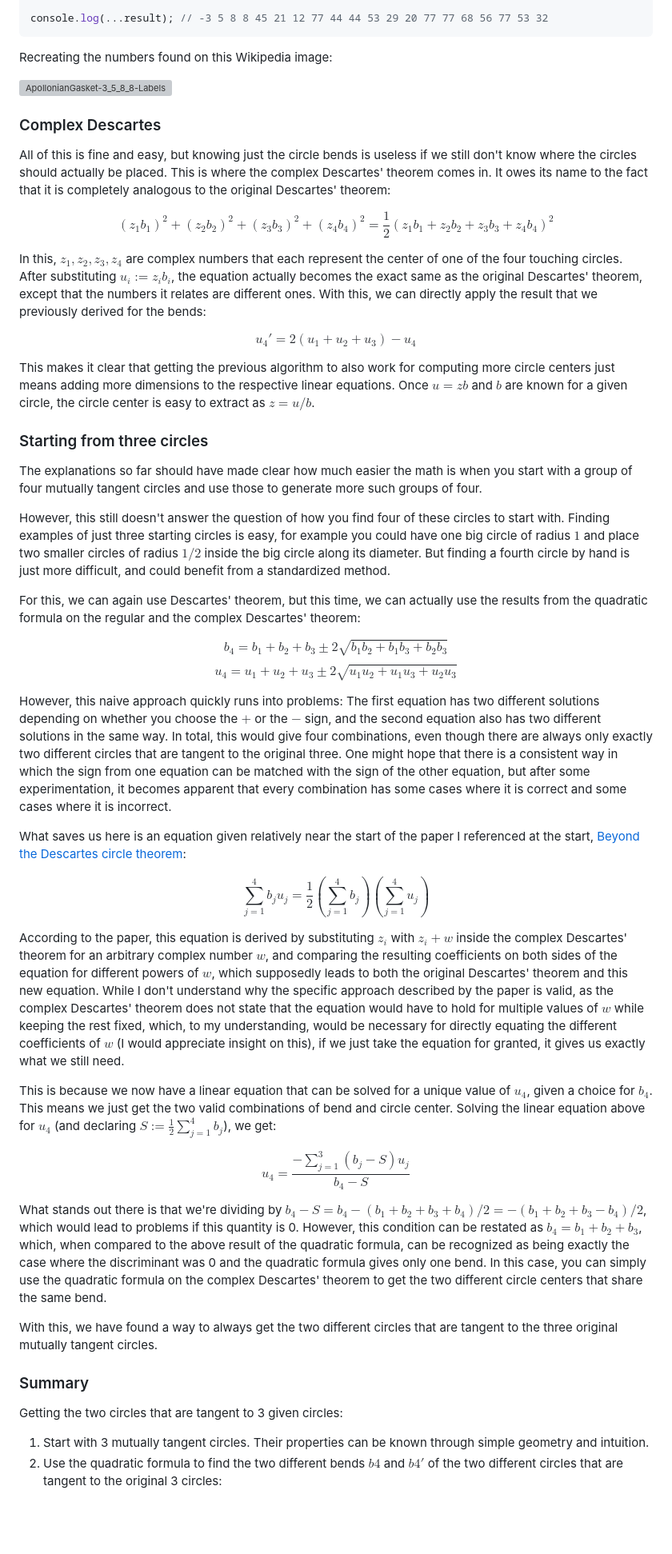
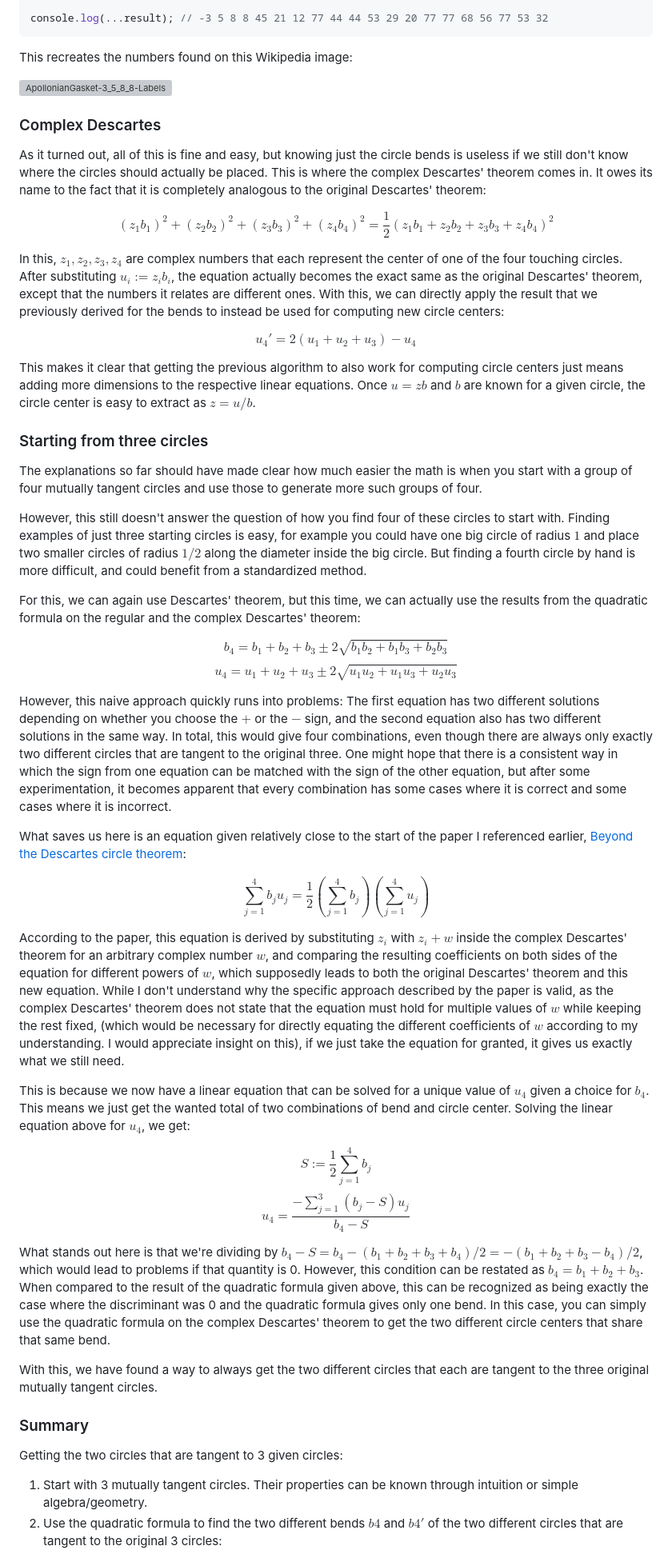
Before and after one commit to HalbFettKaese/apollonian-circles, a Markdown page: README.md, the part around the change printed below. Shown: that part at 80% size. Rendered like a GitHub page; blank space fills up the shorter version; grey boxes are pictures that could not be loaded.

Commit message:
Clean up wording of README.md

````diff
--- a/README.md
+++ b/README.md
@@ -63,62 +63,65 @@ for (let i = 0; i < 10 && queue.length > 0; i++) {
 
 console.log(...result); // -3 5 8 8 45 21 12 77 44 44 53 29 20 77 77 68 56 77 53 32
 ```
-Recreating the numbers found on this Wikipedia image:
+This recreates the numbers found on this Wikipedia image:
 
 [<img width="300" height="300" alt="ApollonianGasket-3_5_8_8-Labels" src="https://github.com/user-attachments/assets/646e1342-366b-47e7-9326-8d6c272b53e9" />](https://en.wikipedia.org/wiki/File:ApollonianGasket-3_5_8_8-Labels.png)
 
 ### Complex Descartes
 
-All of this is fine and easy, but knowing just the circle bends is useless if we still don't know where the circles should actually be placed. This is where the complex Descartes' theorem comes in. It owes its name to the fact that it is completely analogous to the original Descartes' theorem:
+As it turned out, all of this is fine and easy, but knowing just the circle bends is useless if we still don't know where the circles should actually be placed. This is where the complex Descartes' theorem comes in. It owes its name to the fact that it is completely analogous to the original Descartes' theorem:
 
 $$
 (z_1b_1)^2+(z_2b_2)^2+(z_3b_3)^2+(z_4b_4)^2=\frac{1}{2}\left(z_1b_1+z_2b_2+z_3b_3+z_4b_4\right)^2
 $$
 
-In this, $z_1, z_2, z_3, z_4$ are complex numbers that each represent the center of one of the four touching circles. After substituting $u_i:=z_ib_i$, the equation actually becomes the exact same as the original Descartes' theorem, except that the numbers it relates are different ones. With this, we can directly apply the result that we previously derived for the bends:
+In this, $z_1, z_2, z_3, z_4$ are complex numbers that each represent the center of one of the four touching circles. After substituting $u_i:=z_ib_i$, the equation actually becomes the exact same as the original Descartes' theorem, except that the numbers it relates are different ones. With this, we can directly apply the result that we previously derived for the bends to instead be used for computing new circle centers:
 
 $$
 u_4'=2(u_1+u_2+u_3)-u_4
 $$
 
-This makes it clear that getting the previous algorithm to also work for computing more circle centers just means adding more dimensions to the respective linear equations. Once $u=zb$ and $b$ are known for a given circle, the circle center is easy to extract as $z=u/b$.
+This makes it clear that getting the previous algorithm to also work for computing circle centers just means adding more dimensions to the respective linear equations. Once $u=zb$ and $b$ are known for a given circle, the circle center is easy to extract as $z=u/b$.
 
 ### Starting from three circles
 
 The explanations so far should have made clear how much easier the math is when you start with a group of four mutually tangent circles and use those to generate more such groups of four.
 
-However, this still doesn't answer the question of how you find four of these circles to start with. Finding examples of just three starting circles is easy, for example you could have one big circle of radius $1$ and place two smaller circles of radius $1/2$ inside the big circle along its diameter. But finding a fourth circle by hand is just more difficult, and could benefit from a standardized method.
+However, this still doesn't answer the question of how you find four of these circles to start with. Finding examples of just three starting circles is easy, for example you could have one big circle of radius $1$ and place two smaller circles of radius $1/2$ along the diameter inside the big circle. But finding a fourth circle by hand is more difficult, and could benefit from a standardized method.
 
 For this, we can again use Descartes' theorem, but this time, we can actually use the results from the quadratic formula on the regular and the complex Descartes' theorem:
 
 $$
-b_4=b_1+b_2+b_3\pm2\sqrt{b_1b_2+b_1b_3+b_2b_3}
+b_4=b_1+b_2+b_3\pm 2\sqrt{b_1b_2+b_1b_3+b_2b_3}
 $$
 $$
-u_4=u_1+u_2+u_3\pm2\sqrt{u_1u_2+u_1u_3+u_2u_3}
+u_4=u_1+u_2+u_3\pm 2\sqrt{u_1u_2+u_1u_3+u_2u_3}
 $$
 
 However, this naive approach quickly runs into problems: The first equation has two different solutions depending on whether you choose the $+$ or the $-$ sign, and the second equation also has two different solutions in the same way. In total, this would give four combinations, even though there are always only exactly two different circles that are tangent to the original three. One might hope that there is a consistent way in which the sign from one equation can be matched with the sign of the other equation, but after some experimentation, it becomes apparent that every combination has some cases where it is correct and some cases where it is incorrect.
 
-What saves us here is an equation given relatively near the start of the paper I referenced at the start, [Beyond the Descartes circle theorem](https://arxiv.org/abs/math/0101066):
+What saves us here is an equation given relatively close to the start of the paper I referenced earlier, [Beyond the Descartes circle theorem](https://arxiv.org/abs/math/0101066):
 
 $$
 \sum_{j=1}^4 b_ju_j=\frac{1}{2}\left(\sum_{j=1}^4b_j\right)\left(\sum_{j=1}^4u_j\right)
 $$
 
-According to the paper, this equation is derived by substituting $z_i$ with $z_i+w$ inside the complex Descartes' theorem for an arbitrary complex number $w$, and comparing the resulting coefficients on both sides of the equation for different powers of $w$, which supposedly leads to both the original Descartes' theorem and this new equation. While I don't understand why the specific approach described by the paper is valid, as the complex Descartes' theorem does not state that the equation would have to hold for multiple values of $w$ while keeping the rest fixed, which, to my understanding, would be necessary for directly equating the different coefficients of $w$ (I would appreciate insight on this), if we just take the equation for granted, it gives us exactly what we still need.
+According to the paper, this equation is derived by substituting $z_i$ with $z_i+w$ inside the complex Descartes' theorem for an arbitrary complex number $w$, and comparing the resulting coefficients on both sides of the equation for different powers of $w$, which supposedly leads to both the original Descartes' theorem and this new equation. While I don't understand why the specific approach described by the paper is valid, as the complex Descartes' theorem does not state that the equation must hold for multiple values of $w$ while keeping the rest fixed, (which would be necessary for directly equating the different coefficients of $w$ according to my understanding. I would appreciate insight on this), if we just take the equation for granted, it gives us exactly what we still need.
 
-This is because we now have a linear equation that can be solved for a unique value of $u_4$, given a choice for $b_4$. This means we just get the two valid combinations of bend and circle center. Solving the linear equation above for $u_4$ (and declaring $S:=\frac{1}{2}\sum_{j=1}^4b_j$), we get:
+This is because we now have a linear equation that can be solved for a unique value of $u_4$ given a choice for $b_4$. This means we just get the wanted total of two combinations of bend and circle center. Solving the linear equation above for $u_4$, we get:
 
+$$
+S:=\frac{1}{2}\sum_{j=1}^4b_j
+$$
 $$
 u_4=\frac{-\sum_{j=1}^3 (b_j-S)u_j}{b_4-S}
 $$
 
-What stands out there is that we're dividing by $b_4-S=b_4-(b_1+b_2+b_3+b_4)/2=-(b_1+b_2+b_3-b_4)/2$, which would lead to problems if this quantity is 0. However, this condition can be restated as $b_4=b_1+b_2+b_3$, which, when compared to the above result of the quadratic formula, can be recognized as being exactly the case where the discriminant was 0 and the quadratic formula gives only one bend. In this case, you can simply use the quadratic formula on the complex Descartes' theorem to get the two different circle centers that share the same bend.
+What stands out here is that we're dividing by $b_4-S=b_4-(b_1+b_2+b_3+b_4)/2=-(b_1+b_2+b_3-b_4)/2$, which would lead to problems if that quantity is 0. However, this condition can be restated as $b_4=b_1+b_2+b_3$. When compared to the result of the quadratic formula given above, this can be recognized as being exactly the case where the discriminant was 0 and the quadratic formula gives only one bend. In this case, you can simply use the quadratic formula on the complex Descartes' theorem to get the two different circle centers that share that same bend.
 
-With this, we have found a way to always get the two different circles that are tangent to the three original mutually tangent circles.
+With this, we have found a way to always get the two different circles that each are tangent to the three original mutually tangent circles.
 
 ### Summary
 Getting the two circles that are tangent to 3 given circles:
-1. Start with 3 mutually tangent circles. Their properties can be known through simple geometry and intuition.
+1. Start with 3 mutually tangent circles. Their properties can be known through intuition or simple algebra/geometry.
 2. Use the quadratic formula to find the two different bends $b4$ and $b4'$ of the two different circles that are tangent to the original 3 circles:<br/>
````
Also changed, not shown: other parts of README.md (+11 -11 lines).
